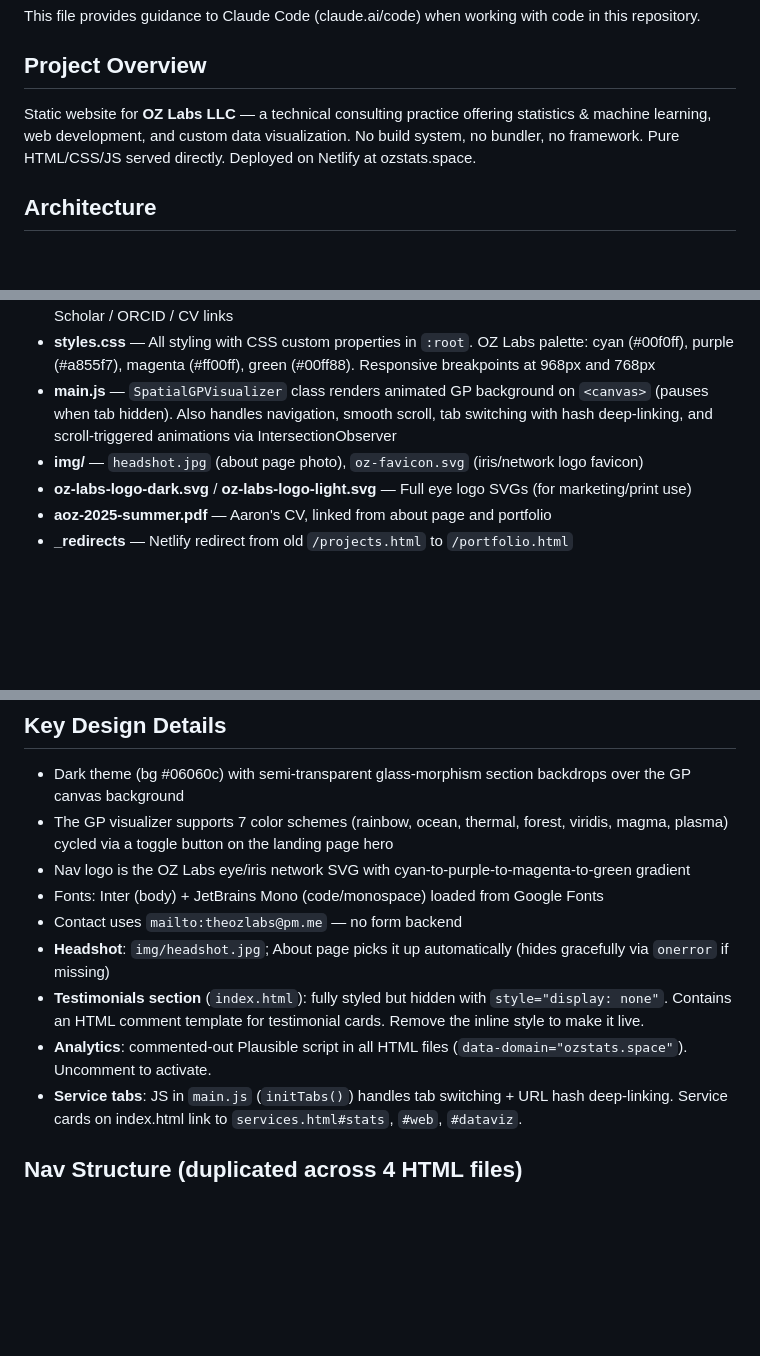
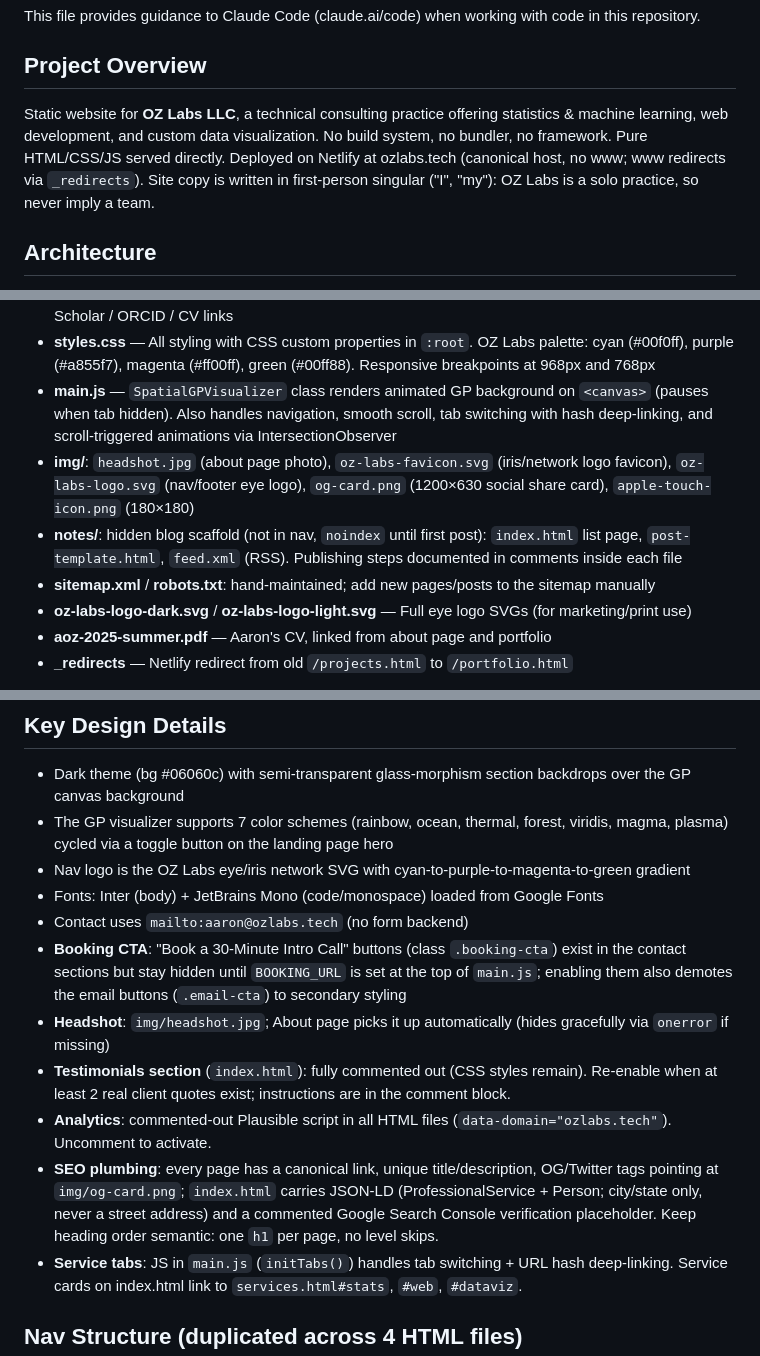
Before and after one commit to aaron-oz/oz-labs-website, a Markdown page: CLAUDE.md, 3 parts joined by grey strips. GitHub-like rendering; blank space fills up the shorter version.

Commit message:
Update CLAUDE.md for ozlabs.tech domain, new email, SEO plumbing, notes scaffold
Co-Authored-By: Claude Fable 5 <noreply@anthropic.com>

```diff
--- a/CLAUDE.md
+++ b/CLAUDE.md
@@ -4,7 +4,7 @@ This file provides guidance to Claude Code (claude.ai/code) when working with co
 
 ## Project Overview
 
-Static website for **OZ Labs LLC** — a technical consulting practice offering statistics & machine learning, web development, and custom data visualization. No build system, no bundler, no framework. Pure HTML/CSS/JS served directly. Deployed on Netlify at ozstats.space.
+Static website for **OZ Labs LLC**, a technical consulting practice offering statistics & machine learning, web development, and custom data visualization. No build system, no bundler, no framework. Pure HTML/CSS/JS served directly. Deployed on Netlify at ozlabs.tech (canonical host, no www; www redirects via `_redirects`). Site copy is written in first-person singular ("I", "my"): OZ Labs is a solo practice, so never imply a team.
 
 ## Architecture
 
@@ -14,7 +14,9 @@ Static website for **OZ Labs LLC** — a technical consulting practice offering
 - **about.html** — Full bio, education credentials, technical skills grid, publication highlights, Google Scholar / ORCID / CV links
 - **styles.css** — All styling with CSS custom properties in `:root`. OZ Labs palette: cyan (#00f0ff), purple (#a855f7), magenta (#ff00ff), green (#00ff88). Responsive breakpoints at 968px and 768px
 - **main.js** — `SpatialGPVisualizer` class renders animated GP background on `<canvas>` (pauses when tab hidden). Also handles navigation, smooth scroll, tab switching with hash deep-linking, and scroll-triggered animations via IntersectionObserver
-- **img/** — `headshot.jpg` (about page photo), `oz-favicon.svg` (iris/network logo favicon)
+- **img/**: `headshot.jpg` (about page photo), `oz-labs-favicon.svg` (iris/network logo favicon), `oz-labs-logo.svg` (nav/footer eye logo), `og-card.png` (1200×630 social share card), `apple-touch-icon.png` (180×180)
+- **notes/**: hidden blog scaffold (not in nav, `noindex` until first post): `index.html` list page, `post-template.html`, `feed.xml` (RSS). Publishing steps documented in comments inside each file
+- **sitemap.xml** / **robots.txt**: hand-maintained; add new pages/posts to the sitemap manually
 - **oz-labs-logo-dark.svg** / **oz-labs-logo-light.svg** — Full eye logo SVGs (for marketing/print use)
 - **aoz-2025-summer.pdf** — Aaron's CV, linked from about page and portfolio
 - **_redirects** — Netlify redirect from old `/projects.html` to `/portfolio.html`
@@ -36,10 +38,12 @@ python3 -m http.server 8000
 - The GP visualizer supports 7 color schemes (rainbow, ocean, thermal, forest, viridis, magma, plasma) cycled via a toggle button on the landing page hero
 - Nav logo is the OZ Labs eye/iris network SVG with cyan-to-purple-to-magenta-to-green gradient
 - Fonts: Inter (body) + JetBrains Mono (code/monospace) loaded from Google Fonts
-- Contact uses `mailto:theozlabs@pm.me` — no form backend
+- Contact uses `mailto:aaron@ozlabs.tech` (no form backend)
+- **Booking CTA**: "Book a 30-Minute Intro Call" buttons (class `.booking-cta`) exist in the contact sections but stay hidden until `BOOKING_URL` is set at the top of `main.js`; enabling them also demotes the email buttons (`.email-cta`) to secondary styling
 - **Headshot**: `img/headshot.jpg`; About page picks it up automatically (hides gracefully via `onerror` if missing)
-- **Testimonials section** (`index.html`): fully styled but hidden with `style="display: none"`. Contains an HTML comment template for testimonial cards. Remove the inline style to make it live.
-- **Analytics**: commented-out Plausible script in all HTML files (`data-domain="ozstats.space"`). Uncomment to activate.
+- **Testimonials section** (`index.html`): fully commented out (CSS styles remain). Re-enable when at least 2 real client quotes exist; instructions are in the comment block.
+- **Analytics**: commented-out Plausible script in all HTML files (`data-domain="ozlabs.tech"`). Uncomment to activate.
+- **SEO plumbing**: every page has a canonical link, unique title/description, OG/Twitter tags pointing at `img/og-card.png`; `index.html` carries JSON-LD (ProfessionalService + Person; city/state only, never a street address) and a commented Google Search Console verification placeholder. Keep heading order semantic: one `h1` per page, no level skips.
 - **Service tabs**: JS in `main.js` (`initTabs()`) handles tab switching + URL hash deep-linking. Service cards on index.html link to `services.html#stats`, `#web`, `#dataviz`.
 
 ## Nav Structure (duplicated across 4 HTML files)
```
